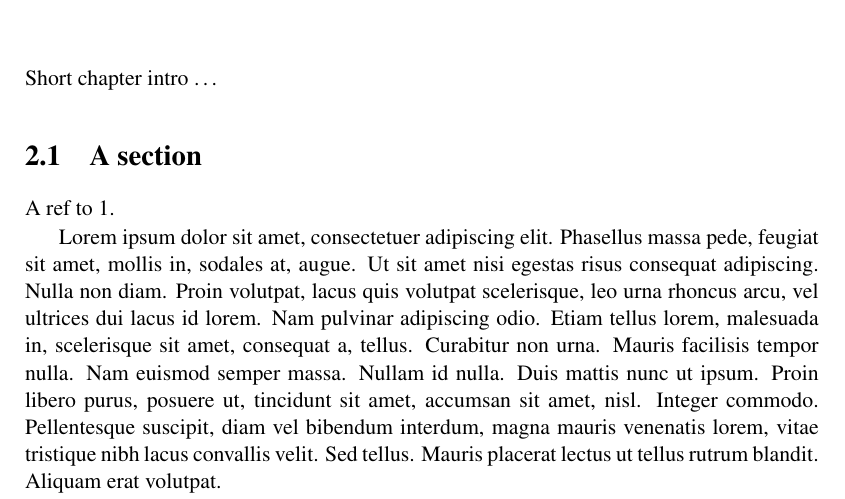
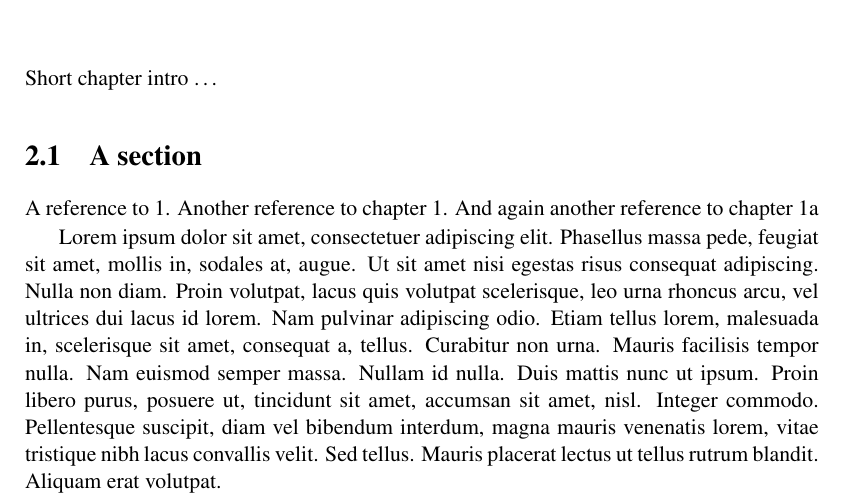
Before and after one commit to erikvdv1/msc-thesis-style, a LaTeX thesis (thesis.tex, which reads chapter.tex): part of page 17 of 32, cut so that both start at the same text. Compiled offline with pdfLaTeX.

Commit message:
Add new commands for custom references

```diff
--- a/chapter.tex
+++ b/chapter.tex
@@ -5,7 +5,9 @@ Short chapter intro \ldots
 
 \section{A section}
 
-A ref to \ref{cha:intro}.
+A reference to \ref{cha:intro}.
+Another reference to \reff{chapter~}{cha:intro}.
+And again another reference to \refff{chapter~}{cha:intro}{a}
 
 \lipsum{2} % add some pseudo content
 
```
Also changed, not shown: thesis.tex (+15 -0 lines).
